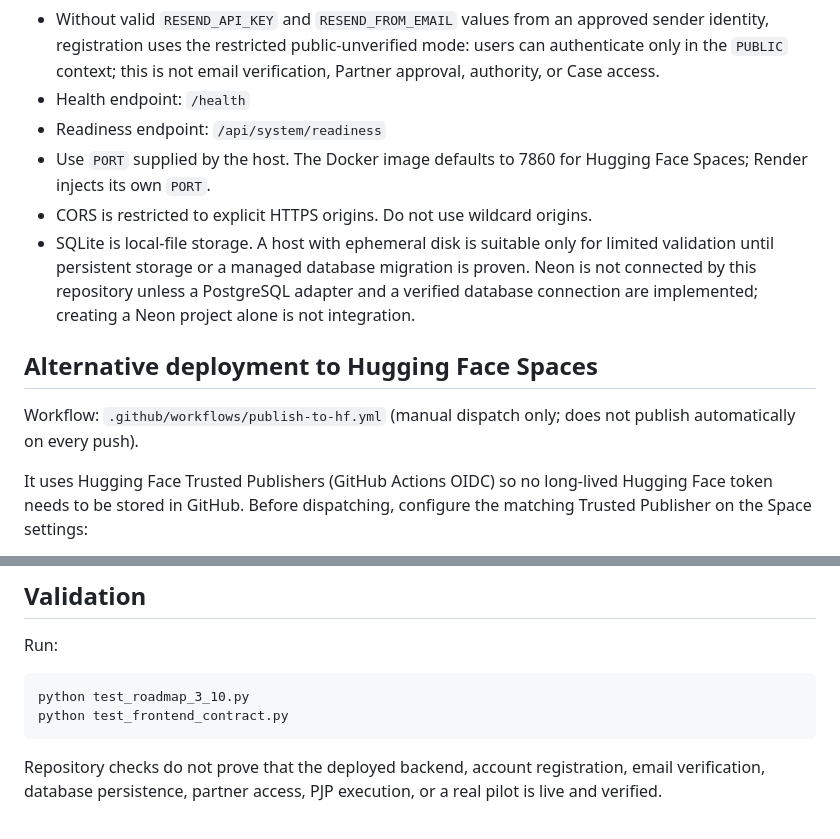
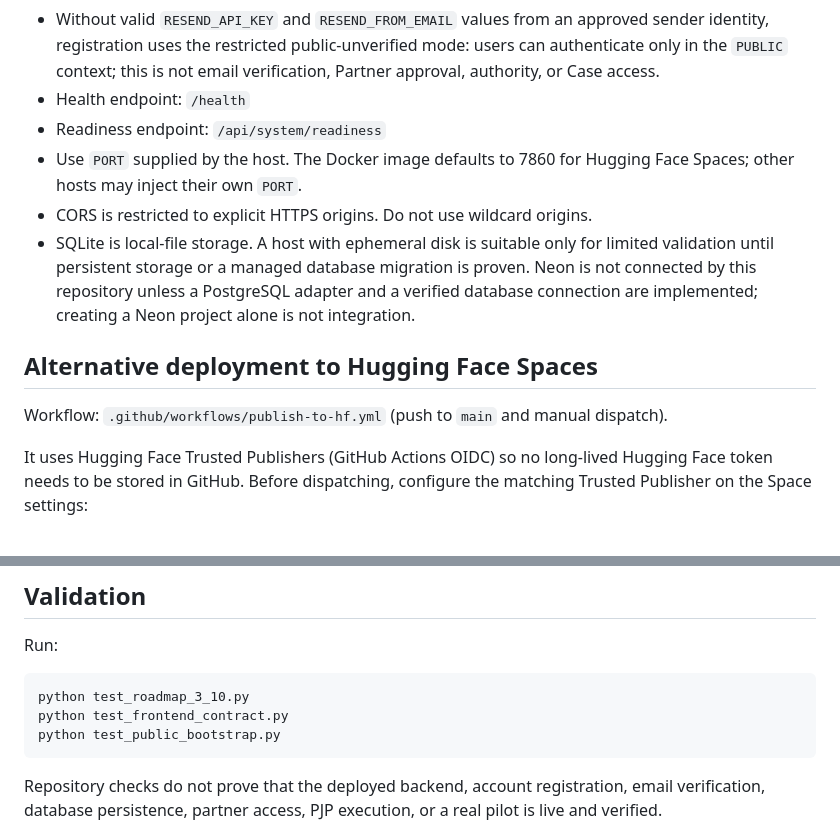
Before and after one commit to nipersi4-dotcom/VCMC-VP, a Markdown page: README.md, 2 parts joined by grey strips. Rendered like a GitHub page.

Commit message:
Keep deployment and validation documentation accurate

````diff
--- a/README.md
+++ b/README.md
@@ -36,13 +36,13 @@ VCMC-VP is a two-part application: a static public frontend and a separate Pytho
 - Without valid `RESEND_API_KEY` and `RESEND_FROM_EMAIL` values from an approved sender identity, registration uses the restricted public-unverified mode: users can authenticate only in the `PUBLIC` context; this is not email verification, Partner approval, authority, or Case access.
 - Health endpoint: `/health`
 - Readiness endpoint: `/api/system/readiness`
-- Use `PORT` supplied by the host. The Docker image defaults to 7860 for Hugging Face Spaces; Render injects its own `PORT`.
+- Use `PORT` supplied by the host. The Docker image defaults to 7860 for Hugging Face Spaces; other hosts may inject their own `PORT`.
 - CORS is restricted to explicit HTTPS origins. Do not use wildcard origins.
 - SQLite is local-file storage. A host with ephemeral disk is suitable only for limited validation until persistent storage or a managed database migration is proven. Neon is not connected by this repository unless a PostgreSQL adapter and a verified database connection are implemented; creating a Neon project alone is not integration.
 
 ## Alternative deployment to Hugging Face Spaces
 
-Workflow: `.github/workflows/publish-to-hf.yml` (manual dispatch only; does not publish automatically on every push).
+Workflow: `.github/workflows/publish-to-hf.yml` (push to `main` and manual dispatch).
 
 It uses Hugging Face Trusted Publishers (GitHub Actions OIDC) so no long-lived Hugging Face token needs to be stored in GitHub. Before dispatching, configure the matching Trusted Publisher on the Space settings:
 - Provider: GitHub Actions
@@ -58,6 +58,7 @@ Run:
 ```sh
 python test_roadmap_3_10.py
 python test_frontend_contract.py
+python test_public_bootstrap.py
 ```
 
 Repository checks do not prove that the deployed backend, account registration, email verification, database persistence, partner access, PJP execution, or a real pilot is live and verified.
````
